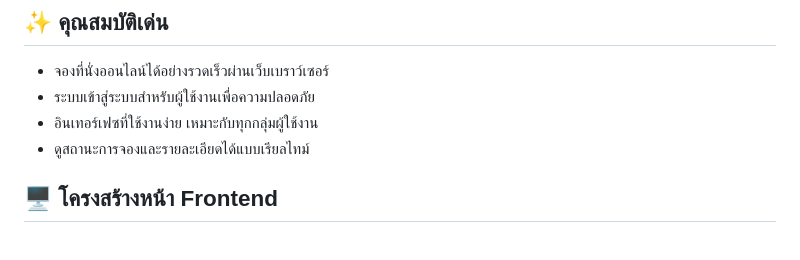
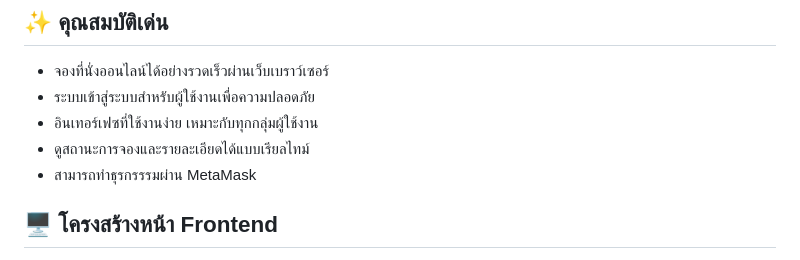
Before and after one commit to KongpopUs/B-Booking, a Markdown page: README.md, the part around the change. Drawn GitHub-style.

```diff
--- a/README.md
+++ b/README.md
@@ -20,6 +20,7 @@
 - ระบบเข้าสู่ระบบสำหรับผู้ใช้งานเพื่อความปลอดภัย
 - อินเทอร์เฟซที่ใช้งานง่าย เหมาะกับทุกกลุ่มผู้ใช้งาน
 - ดูสถานะการจองและรายละเอียดได้แบบเรียลไทม์
+- สามารถทำธุรกรรรมผ่าน MetaMask
 
 ## 🖥️ โครงสร้างหน้า Frontend
 
```
